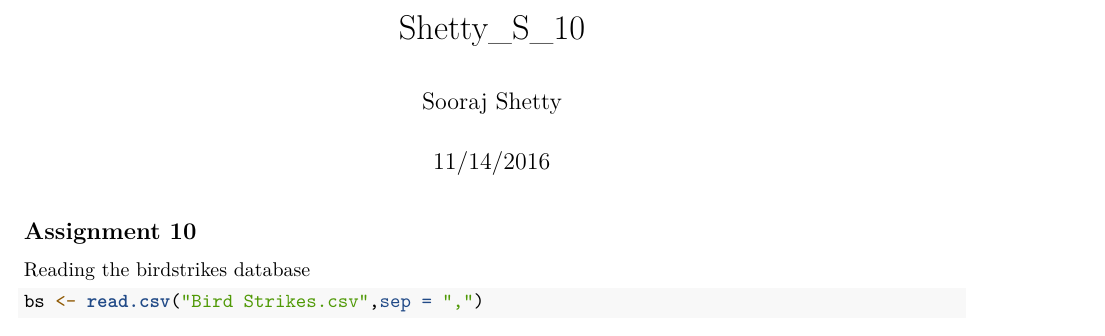
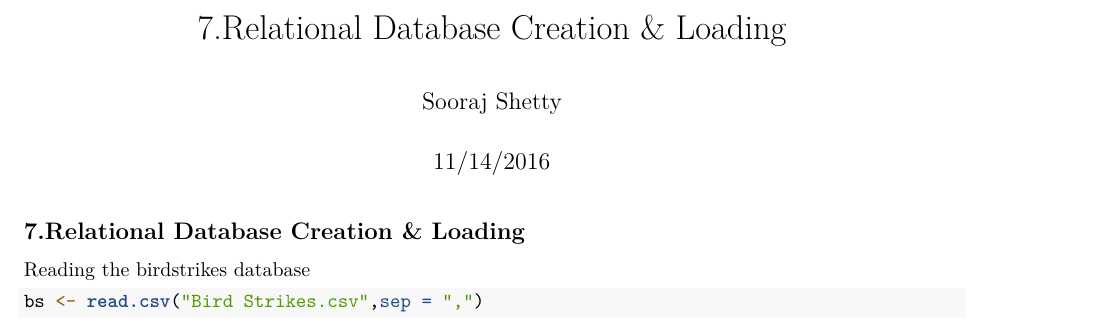
Before and after one commit to SoorajRS/Collecting-Storing-and-Retrieving-Data, an R Markdown document (7.Relational Database Creation & Loading.Rmd): part of page 1 of 4, cut at the place of the change. Rendered offline with R 4.5, knitr and Pandoc, then LaTeX, with nearby package versions; some code elsewhere in the file could not run offline.

Commit message:
Update and rename Shetty_S_10.Rmd to 7.Relational Database Creation & Loading.Rmd

````diff
--- a/Shetty_S_10.Rmd
+++ b/7.Relational Database Creation & Loading.Rmd
@@ -1,5 +1,5 @@
 ---
-title: "Shetty_S_10"
+title: "7.Relational Database Creation & Loading"
 author: "Sooraj Shetty"
 date: "11/14/2016"
 output: pdf_document
@@ -9,7 +9,7 @@ output: pdf_document
 knitr::opts_chunk$set(echo = TRUE)
 ```
 
-## Assignment 10
+## 7.Relational Database Creation & Loading
 
 Reading the birdstrikes database
 ```{r}
````
